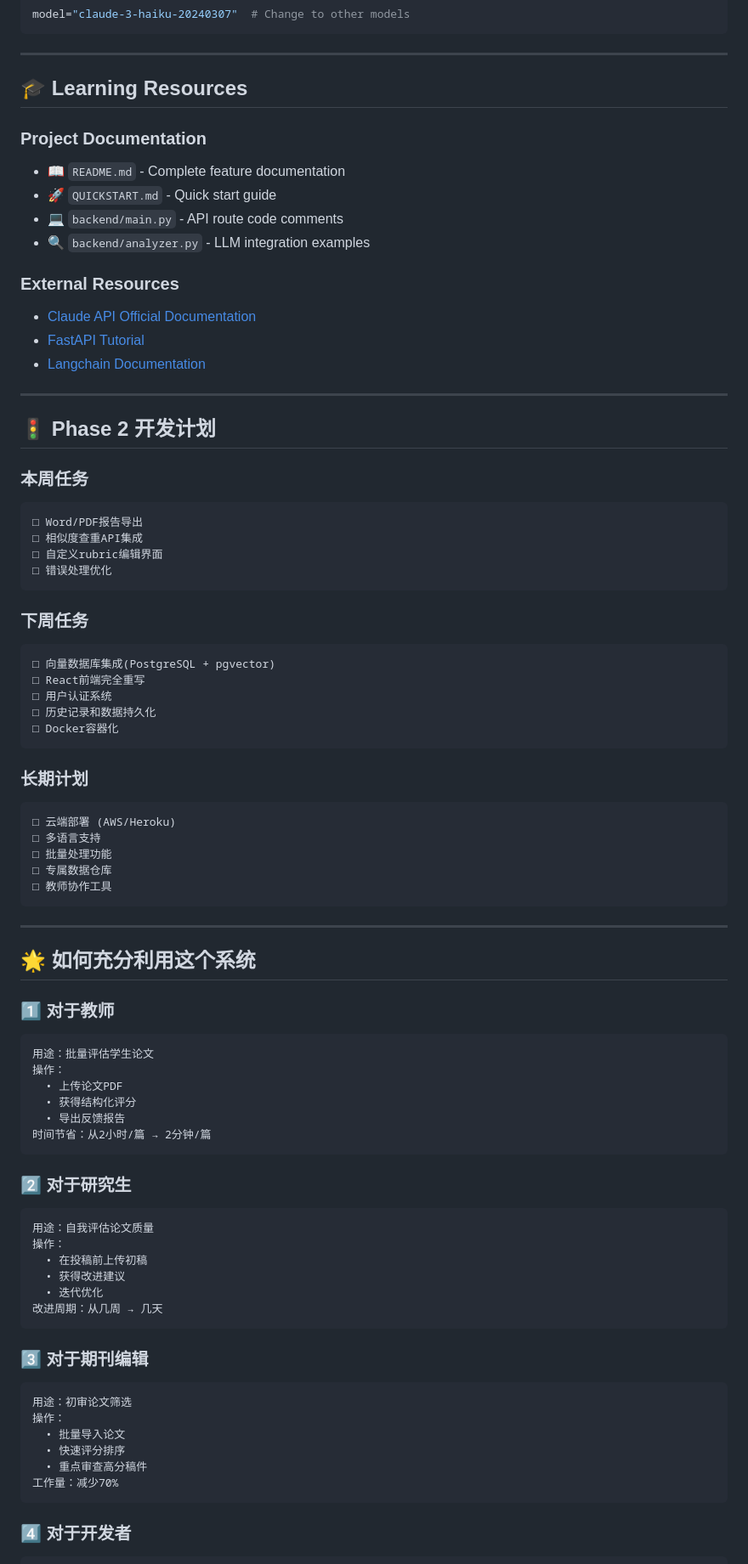
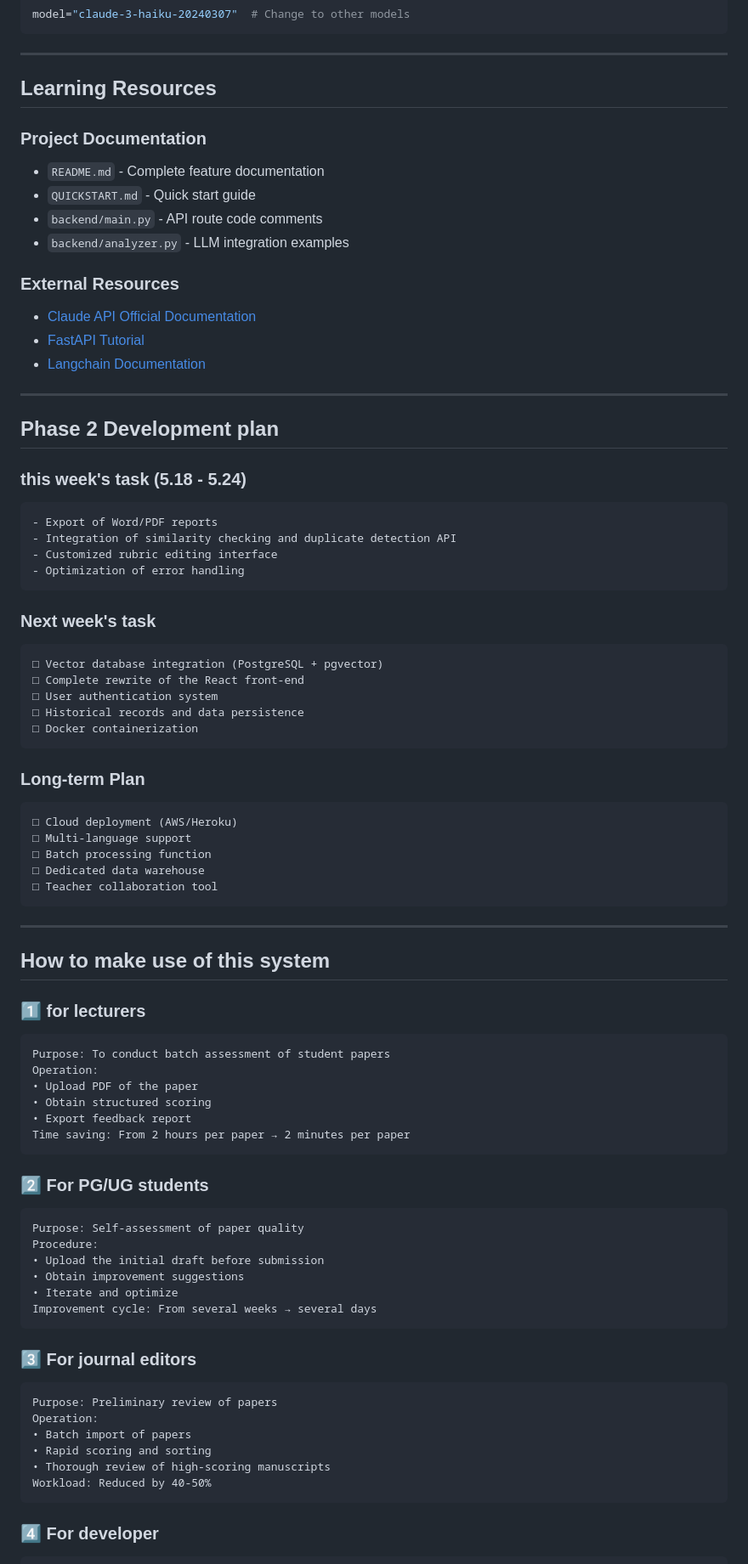
Before and after one commit to 610-Naples/paper-analyzer, a Markdown page: PROJECT_SUMMARY.md, the part around one of its changes. Shown at 85% size. Rendered like a GitHub page.

````diff
--- a/PROJECT_SUMMARY.md
+++ b/PROJECT_SUMMARY.md
@@ -272,13 +272,13 @@ model="claude-3-haiku-20240307"  # Change to other models
 
 ---
 
-## 🎓 Learning Resources
+##  Learning Resources
 
 ### Project Documentation
-- 📖 `README.md` - Complete feature documentation
-- 🚀 `QUICKSTART.md` - Quick start guide
-- 💻 `backend/main.py` - API route code comments
-- 🔍 `backend/analyzer.py` - LLM integration examples
+-  `README.md` - Complete feature documentation
+-  `QUICKSTART.md` - Quick start guide
+-  `backend/main.py` - API route code comments
+-  `backend/analyzer.py` - LLM integration examples
 
 ### External Resources
 - [Claude API Official Documentation](https://docs.anthropic.com/)
@@ -287,67 +287,67 @@ model="claude-3-haiku-20240307"  # Change to other models
 
 ---
 
-## 🚦 Phase 2 开发计划
+##  Phase 2 Development plan
 
-### 本周任务
+### this week's task (5.18 - 5.24)
 ```
-□ Word/PDF报告导出
-□ 相似度查重API集成
-□ 自定义rubric编辑界面
-□ 错误处理优化
+- Export of Word/PDF reports
+- Integration of similarity checking and duplicate detection API
+- Customized rubric editing interface
+- Optimization of error handling
 ```
 
-### 下周任务
+### Next week's task
 ```
-□ 向量数据库集成(PostgreSQL + pgvector)
-□ React前端完全重写
-□ 用户认证系统
-□ 历史记录和数据持久化
-□ Docker容器化
+□ Vector database integration (PostgreSQL + pgvector)
+□ Complete rewrite of the React front-end
+□ User authentication system
+□ Historical records and data persistence
+□ Docker containerization
 ```
 
-### 长期计划
+### Long-term Plan
 ```
-□ 云端部署 (AWS/Heroku)
-□ 多语言支持
-□ 批量处理功能
-□ 专属数据仓库
-□ 教师协作工具
+□ Cloud deployment (AWS/Heroku)
+□ Multi-language support
+□ Batch processing function
+□ Dedicated data warehouse
+□ Teacher collaboration tool
 ```
 
 ---
 
-## 🌟 如何充分利用这个系统
+##  How to make use of this system
 
-### 1️⃣ **对于教师**
+### 1️⃣ **for lecturers**
 ```
-用途：批量评估学生论文
-操作：
-  • 上传论文PDF
-  • 获得结构化评分
-  • 导出反馈报告
-时间节省：从2小时/篇 → 2分钟/篇
+Purpose: To conduct batch assessment of student papers
+Operation:
+• Upload PDF of the paper
+• Obtain structured scoring
+• Export feedback report
+Time saving: From 2 hours per paper → 2 minutes per paper
 ```
 
-### 2️⃣ **对于研究生**
+### 2️⃣ **For PG/UG students**
 ```
-用途：自我评估论文质量
-操作：
-  • 在投稿前上传初稿
-  • 获得改进建议
-  • 迭代优化
-改进周期：从几周 → 几天
+Purpose: Self-assessment of paper quality
+Procedure:
+• Upload the initial draft before submission
+• Obtain improvement suggestions
+• Iterate and optimize
+Improvement cycle: From several weeks → several days
 ```
 
-### 3️⃣ **对于期刊编辑**
+### 3️⃣ **For journal editors**
 ```
-用途：初审论文筛选
-操作：
-  • 批量导入论文
-  • 快速评分排序
-  • 重点审查高分稿件
-工作量：减少70%
+Purpose: Preliminary review of papers
+Operation:
+• Batch import of papers
+• Rapid scoring and sorting
+• Thorough review of high-scoring manuscripts
+Workload: Reduced by 40-50%
 ```
 
-### 4️⃣ **对于开发者**
+### 4️⃣ **For developer**
 ```
````
Also changed, not shown: other parts of PROJECT_SUMMARY.md (+31 -31 lines).
